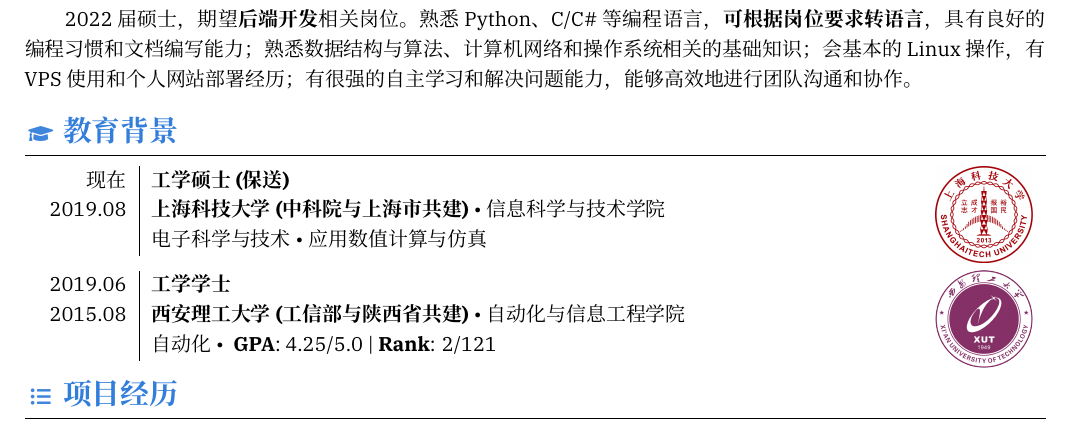
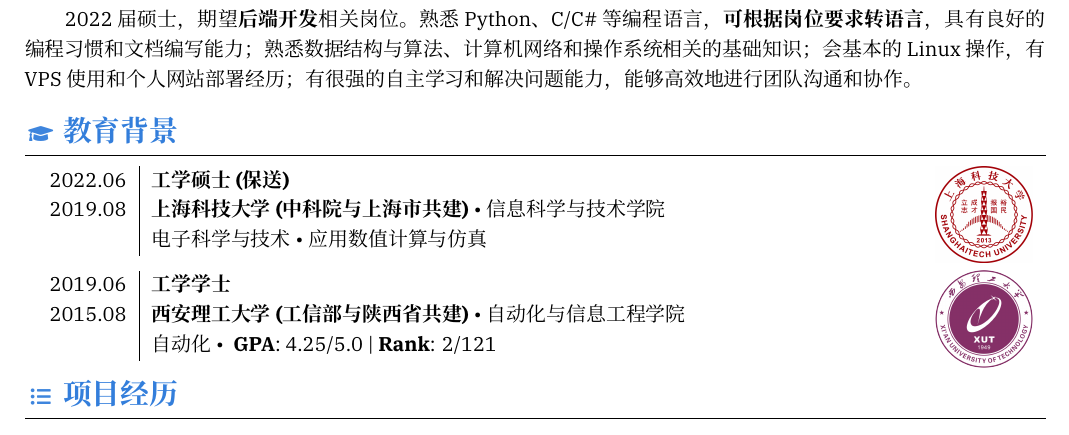
Before and after one commit to Auto-SK/Resume, a LaTeX CV (resume-zh.tex, which reads secs/education.tex): part of page 1 of 2, cut so that both start at the same text. Compiled offline with XeLaTeX.

Commit message:
feat: add graduation date.

```diff
--- a/secs/education.tex
+++ b/secs/education.tex
@@ -6,6 +6,7 @@
     \begin{educations}[logo]
         \education
         {2019.08}
+        [2022.06]
         {工学硕士 (保送)}
         {上海科技大学 (中科院与上海市共建)}
         {信息科学与技术学院}
```
